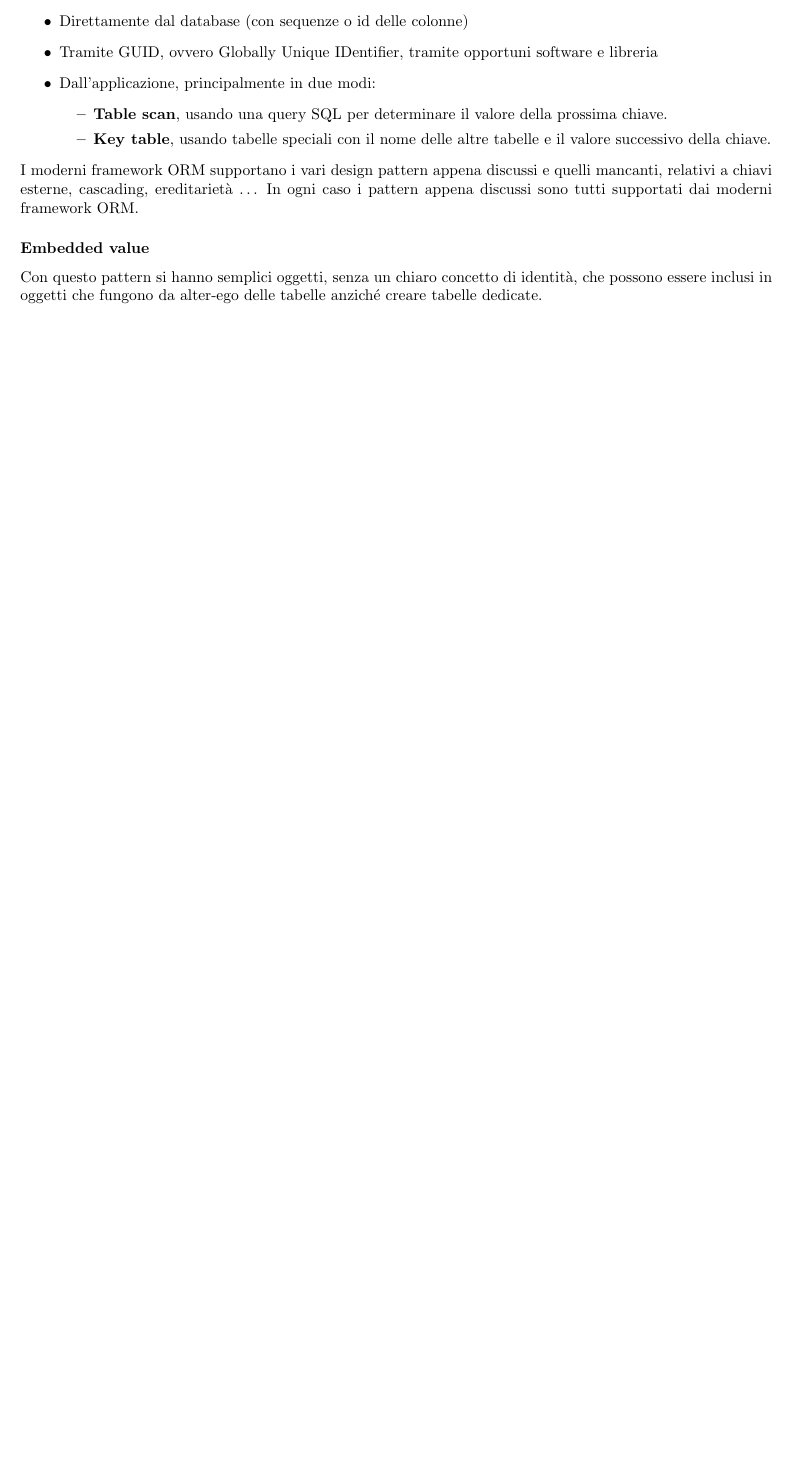
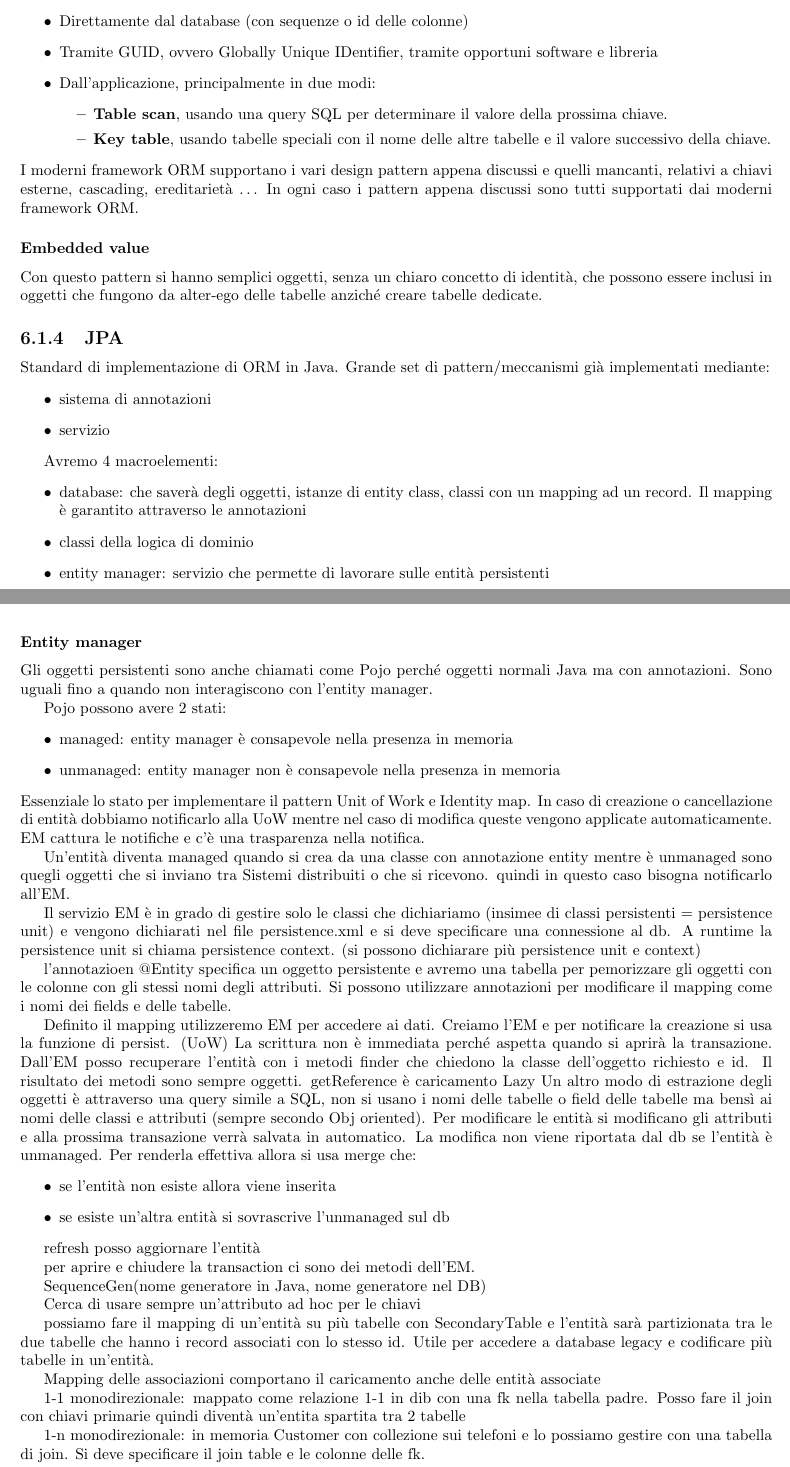
Before and after one commit to TommasoFerrario18/Appunti, a LaTeX book (1° anno/Processo e Sviluppo del Software/main.tex, which reads 1° anno/Processo e Sviluppo del Software/chapters/MVC.tex): part of page 52 of 52 before the commit and two parts of pages 52 and 53 of 53 after it, the two joined at a grey line, cut so that both start at the same text, the shorter picture padded with empty space. Compiled offline with pdfLaTeX.

Commit message:
trascizione PSS

```diff
--- a/1° anno/Processo e Sviluppo del Software/chapters/MVC.tex
+++ b/1° anno/Processo e Sviluppo del Software/chapters/MVC.tex
@@ -383,3 +385,88 @@ i pattern appena discussi sono tutti supportati dai moderni framework ORM.
 Con questo pattern si hanno semplici oggetti, senza un chiaro concetto di identità,
 che possono essere inclusi in oggetti che fungono da alter-ego delle tabelle
 anziché creare tabelle dedicate.
+
+\subsection{JPA}
+Standard di implementazione di ORM in Java.
+Grande set di pattern/meccanismi già implementati mediante:
+\begin{itemize}
+      \item sistema di annotazioni
+      \item servizio
+\end{itemize}
+
+Avremo 4 macroelementi:
+\begin{itemize}
+      \item database: che saverà degli oggetti, istanze di entity class, classi
+      con un mapping ad un record. Il mapping è garantito attraverso le annotazioni
+      \item classi della logica di dominio
+      \item entity manager: servizio che permette di lavorare sulle entità persistenti
+\end{itemize}
+
+\subsubsection{Entity manager}
+Gli oggetti persistenti sono anche chiamati come Pojo perché oggetti normali Java
+ma con annotazioni. Sono uguali fino a quando non interagiscono con l'entity manager.
+
+Pojo possono avere 2 stati:
+\begin{itemize}
+      \item managed: entity manager è consapevole nella presenza in memoria
+      \item unmanaged: entity manager non è consapevole nella presenza in memoria
+\end{itemize}
+Essenziale lo stato per implementare il pattern Unit of Work e Identity map.
+In caso di creazione o cancellazione di entità dobbiamo notificarlo alla UoW mentre
+nel caso di modifica queste vengono applicate automaticamente.
+EM cattura le notifiche e c'è una trasparenza nella notifica.
+
+Un'entità diventa managed quando si crea da una classe con annotazione entity mentre
+è unmanaged sono quegli oggetti che si inviano tra Sistemi distribuiti o che si ricevono.
+quindi in questo caso bisogna notificarlo all'EM.
+
+Il servizio EM è in grado di gestire solo le classi che dichiariamo (insimee di classi persistenti = persistence unit)
+e vengono dichiarati nel file persistence.xml e si deve specificare una connessione al db.
+A runtime la persistence unit si chiama persistence context. (si possono dichiarare più persistence unit e context)
+
+l'annotazioen @Entity specifica un oggetto persistente e avremo una tabella
+per pemorizzare gli oggetti con le colonne con gli stessi nomi degli attributi.
+Si possono utilizzare annotazioni per modificare il mapping come i nomi dei fields
+e delle tabelle.
+
+Definito il mapping utilizzeremo EM per accedere ai dati. Creiamo l'EM e per
+notificare la creazione si usa la funzione di persist. (UoW) La scrittura non è
+immediata perché aspetta quando si aprirà la transazione. Dall'EM posso recuperare
+l'entità con i metodi finder che chiedono la classe dell'oggetto richiesto e id.
+Il risultato dei metodi sono sempre oggetti.
+getReference è caricamento Lazy
+Un altro modo di estrazione degli oggetti è attraverso una query simile a SQL,
+non si usano i nomi delle tabelle o field delle tabelle ma bensì ai nomi delle classi
+e attributi (sempre secondo Obj oriented).
+Per modificare le entità si modificano gli attributi e alla prossima transazione
+verrà salvata in automatico. La modifica non viene riportata dal db se l'entità
+è unmanaged. Per renderla effettiva allora si usa merge che:
+\begin{itemize}
+      \item se l'entità non esiste allora viene inserita
+      \item se esiste un'altra entità si sovrascrive l'unmanaged sul db
+\end{itemize}
+
+refresh posso aggiornare l'entità
+
+per aprire e chiudere la transaction ci sono dei metodi dell'EM.
+
+
+SequenceGen(nome generatore in Java, nome generatore nel DB)
+
+Cerca di usare sempre un'attributo ad hoc per le chiavi
+
+possiamo fare il mapping di un'entità su più tabelle con SecondaryTable e l'entità
+sarà partizionata tra le due tabelle che hanno i record associati con lo stesso id.
+Utile per accedere a database legacy e codificare più tabelle in un'entità.
+
+Mapping delle associazioni comportano il caricamento anche delle entità associate
+
+1-1 monodirezionale: mappato come relazione 1-1 in dib con una fk nella tabella
+padre. Posso fare il join con chiavi primarie quindi diventà un'entita spartita
+tra 2 tabelle
+
+1-n monodirezionale: in memoria Customer con collezione sui telefoni e lo possiamo
+gestire con una tabella di join. Si deve specificare il join table e le colonne
+delle fk.
+
+n-1 monodirezionale: esattamente uguale a 1-n ma al contrario
```
Also changed, not shown: 1° anno/Processo e Sviluppo del Software/main.pdf, 1° anno/Processo e Sviluppo del Software/chapters/MVC.tex (42 more changed lines).
